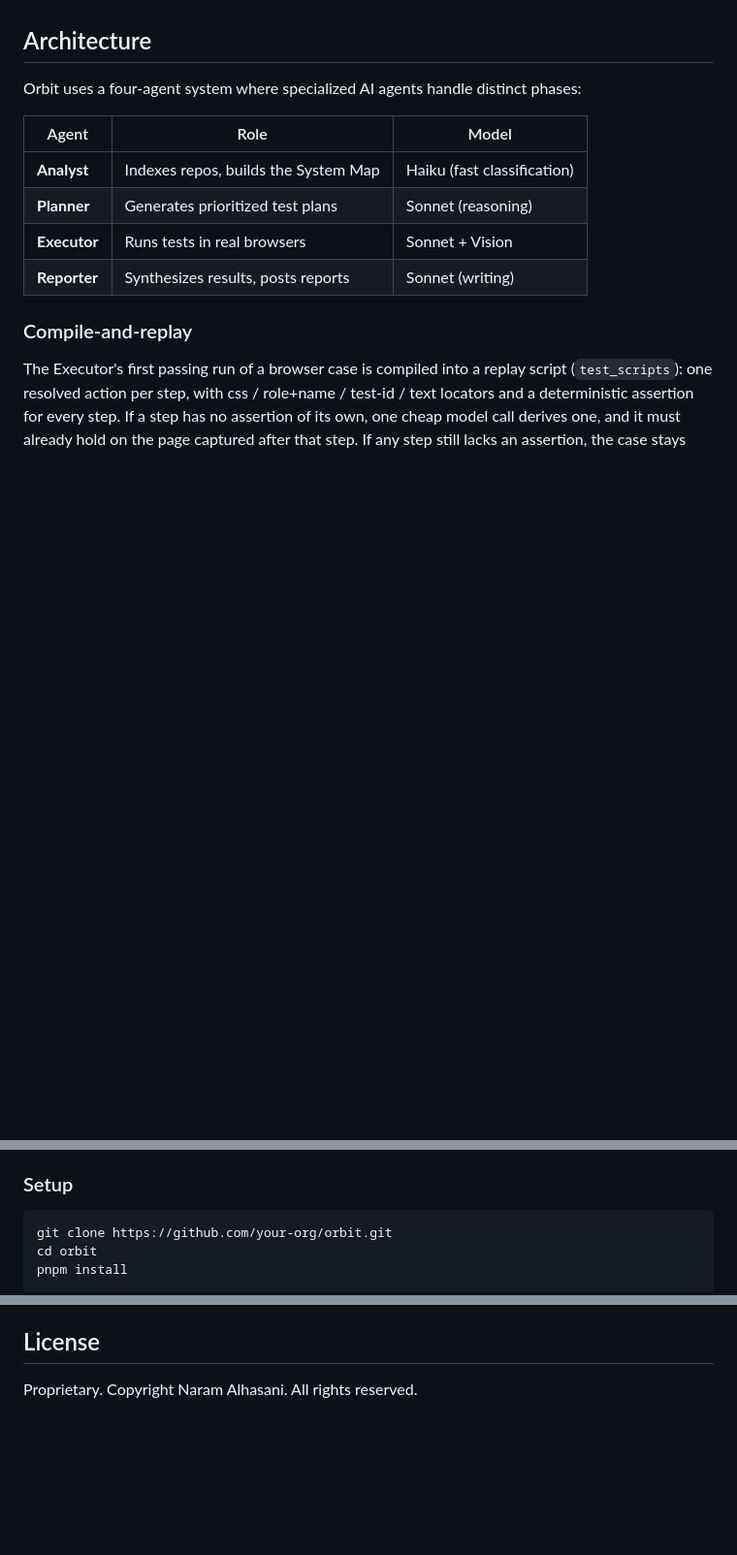
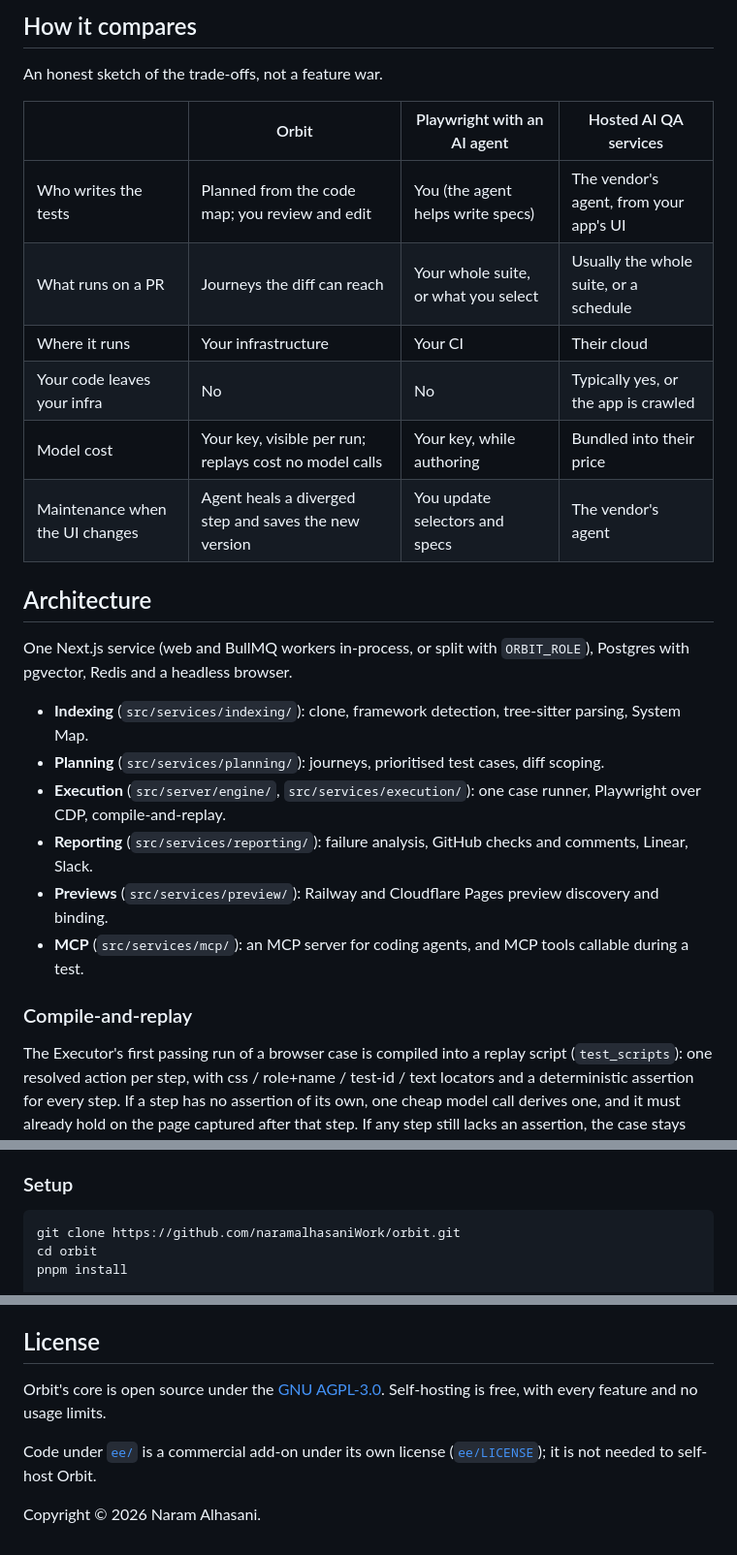
Before and after one commit to naramalhasaniWork/orbit, a Markdown page: README.md, 3 parts joined by grey strips. Shown at 97% size. Rendered like a GitHub page; blank space fills up the shorter version.

````diff
--- a/README.md
+++ b/README.md
@@ -24,14 +36,27 @@ Orbit is an AI-native testing platform that reads your repo, understands your ap
+## How it compares
+
+An honest sketch of the trade-offs, not a feature war.
+
+| | Orbit | Playwright with an AI agent | Hosted AI QA services |
+|---|---|---|---|
+| Who writes the tests | Planned from the code map; you review and edit | You (the agent helps write specs) | The vendor's agent, from your app's UI |
+| What runs on a PR | Journeys the diff can reach | Your whole suite, or what you select | Usually the whole suite, or a schedule |
+| Where it runs | Your infrastructure | Your CI | Their cloud |
+| Your code leaves your infra | No | No | Typically yes, or the app is crawled |
+| Model cost | Your key, visible per run; replays cost no model calls | Your key, while authoring | Bundled into their price |
+| Maintenance when the UI changes | Agent heals a diverged step and saves the new version | You update selectors and specs | The vendor's agent |
 
 ## Architecture
 
-Orbit uses a four-agent system where specialized AI agents handle distinct phases:
+One Next.js service (web and BullMQ workers in-process, or split with `ORBIT_ROLE`), Postgres with pgvector,
+Redis and a headless browser.
 
-| Agent | Role | Model |
-|-------|------|-------|
-| **Analyst** | Indexes repos, builds the System Map | Haiku (fast classification) |
-| **Planner** | Generates prioritized test plans | Sonnet (reasoning) |
-| **Executor** | Runs tests in real browsers | Sonnet + Vision |
-| **Reporter** | Synthesizes results, posts reports | Sonnet (writing) |
+- **Indexing** (`src/services/indexing/`): clone, framework detection, tree-sitter parsing, System Map.
+- **Planning** (`src/services/planning/`): journeys, prioritised test cases, diff scoping.
+- **Execution** (`src/server/engine/`, `src/services/execution/`): one case runner, Playwright over CDP, compile-and-replay.
+- **Reporting** (`src/services/reporting/`): failure analysis, GitHub checks and comments, Linear, Slack.
+- **Previews** (`src/services/preview/`): Railway and Cloudflare Pages preview discovery and binding.
+- **MCP** (`src/services/mcp/`): an MCP server for coding agents, and MCP tools callable during a test.
 
 ### Compile-and-replay
 
@@ -93,7 +119,7 @@ src/
 ### Setup
 
 ```bash
-git clone https://github.com/your-org/orbit.git
+git clone https://github.com/naramalhasaniWork/orbit.git
 cd orbit
 pnpm install
 
@@ -181,4 +207,10 @@ See [CONTRIBUTING.md](./CONTRIBUTING.md) for development setup, coding standards
 
 ## License
 
-Proprietary. Copyright Naram Alhasani. All rights reserved.
+Orbit's core is open source under the [GNU AGPL-3.0](./LICENSE). Self-hosting is free, with every feature
+and no usage limits.
+
+Code under [`ee/`](./ee/) is a commercial add-on under its own license ([`ee/LICENSE`](./ee/LICENSE)); it is not
+needed to self-host Orbit.
+
+Copyright © 2026 Naram Alhasani.
````
Also changed, not shown: other parts of README.md (+34 -21 lines), docs/images/run-failure.png (added).
